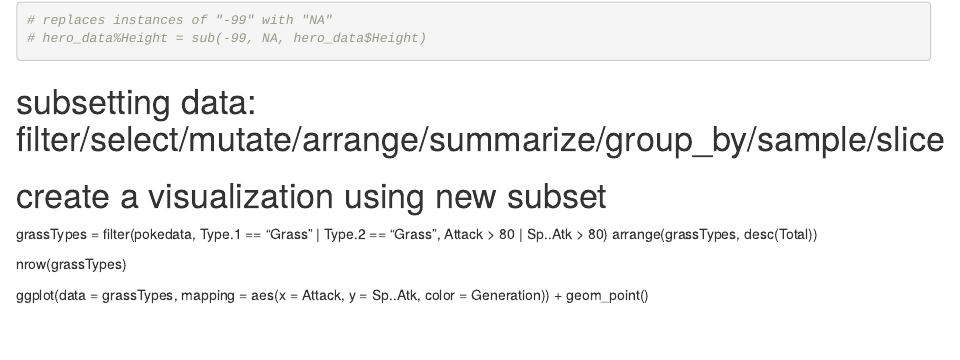
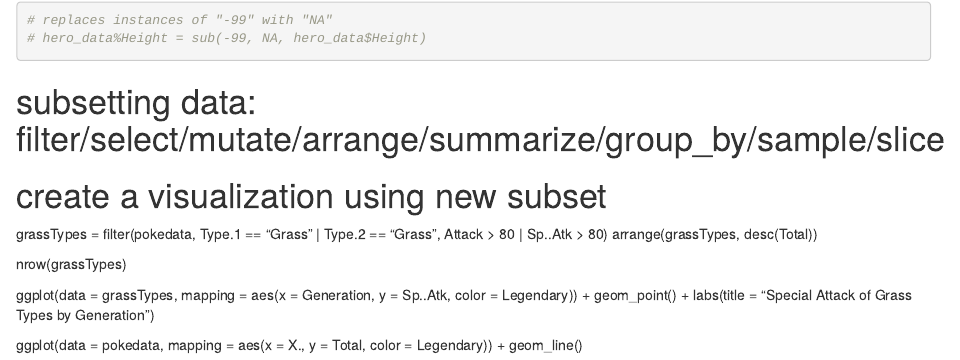
Before and after one commit to kjohnson0/datasetpractice01, an R Markdown document (DataProcessingNotesR.Rmd): the page in a window 1100 px wide, from 1710 px down. Rendered offline with R 4.5, knitr and Pandoc, with nearby package versions; code that draws random numbers runs with fixed seeds of ours.

Commit message:
Updated notes

```diff
--- a/DataProcessingNotesR.Rmd
+++ b/DataProcessingNotesR.Rmd
@@ -246,5 +246,9 @@ arrange(grassTypes, desc(Total))
 
 nrow(grassTypes)
 
-ggplot(data = grassTypes, mapping = aes(x = Attack, y = Sp..Atk, color = Generation)) +
-  geom_point()
+ggplot(data = grassTypes, mapping = aes(x = Generation, y = Sp..Atk, color = Legendary)) +
+  geom_point() +
+  labs(title = "Special Attack of Grass Types by Generation")
+
+ggplot(data = pokedata, mapping = aes(x = X., y = Total, color = Legendary)) +
+  geom_line()
```
